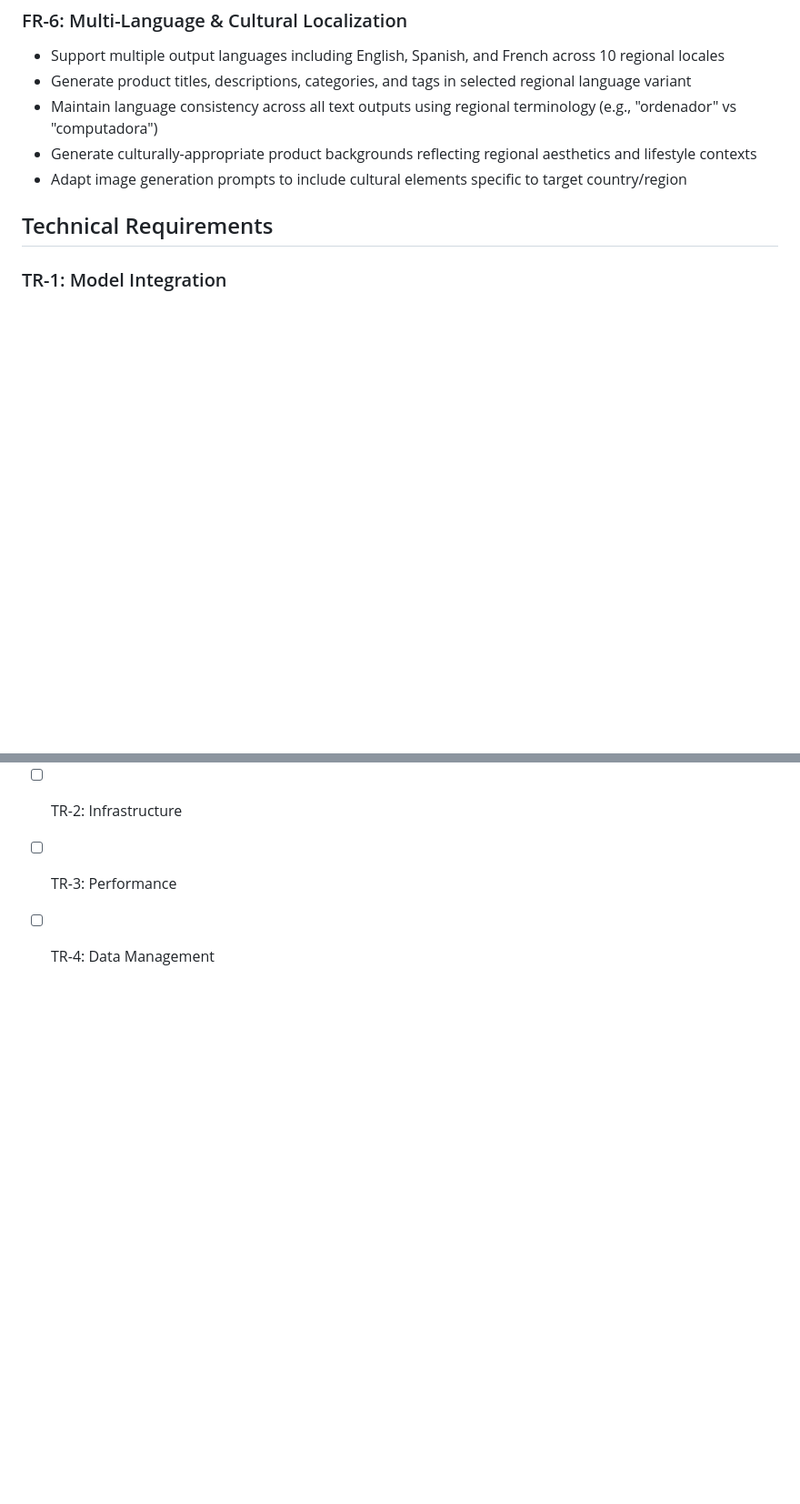
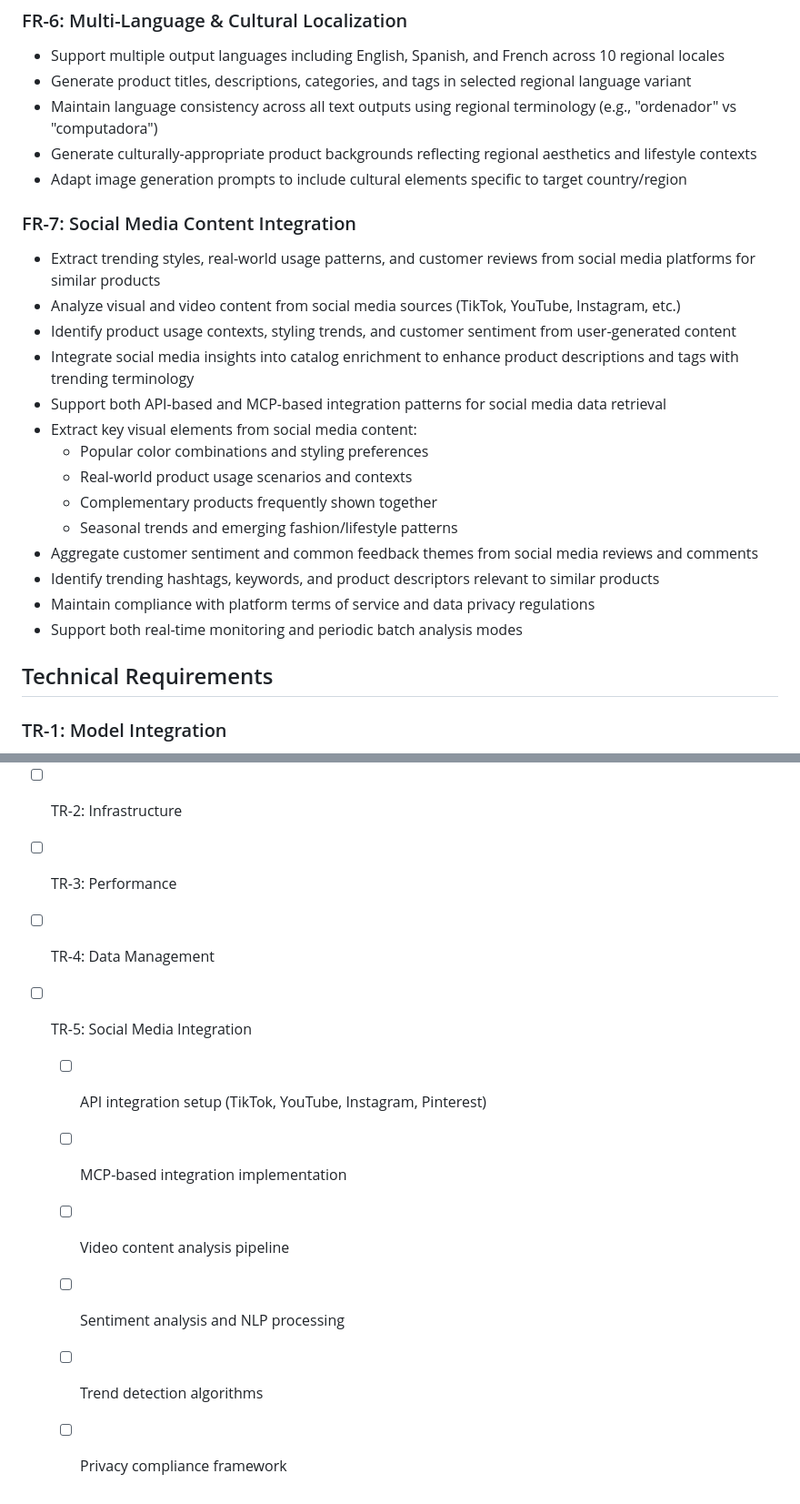
Before and after one commit to NVIDIA-AI-Blueprints/Retail-Catalog-Enrichment, a Markdown page: PRD.md, 2 parts joined by grey strips. Shown at 91% size. GitHub-like rendering; blank space fills up the shorter version.

```diff
--- a/PRD.md
+++ b/PRD.md
@@ -77,6 +87,22 @@ A GenAI-powered catalog enrichment system that transforms basic product images i
 - Generate culturally-appropriate product backgrounds reflecting regional aesthetics and lifestyle contexts
 - Adapt image generation prompts to include cultural elements specific to target country/region
 
+### FR-7: Social Media Content Integration
+- Extract trending styles, real-world usage patterns, and customer reviews from social media platforms for similar products
+- Analyze visual and video content from social media sources (TikTok, YouTube, Instagram, etc.)
+- Identify product usage contexts, styling trends, and customer sentiment from user-generated content
+- Integrate social media insights into catalog enrichment to enhance product descriptions and tags with trending terminology
+- Support both API-based and MCP-based integration patterns for social media data retrieval
+- Extract key visual elements from social media content:
+  - Popular color combinations and styling preferences
+  - Real-world product usage scenarios and contexts
+  - Complementary products frequently shown together
+  - Seasonal trends and emerging fashion/lifestyle patterns
+- Aggregate customer sentiment and common feedback themes from social media reviews and comments
+- Identify trending hashtags, keywords, and product descriptors relevant to similar products
+- Maintain compliance with platform terms of service and data privacy regulations
+- Support both real-time monitoring and periodic batch analysis modes
+
 ## Technical Requirements
 
 ### TR-1: Model Integration
@@ -163,3 +226,10 @@ A GenAI-powered catalog enrichment system that transforms basic product images i
 - [ ] TR-2: Infrastructure
 - [ ] TR-3: Performance
 - [ ] TR-4: Data Management
+- [ ] TR-5: Social Media Integration
+  - [ ] API integration setup (TikTok, YouTube, Instagram, Pinterest)
+  - [ ] MCP-based integration implementation
+  - [ ] Video content analysis pipeline
+  - [ ] Sentiment analysis and NLP processing
+  - [ ] Trend detection algorithms
+  - [ ] Privacy compliance framework
```
Also changed, not shown: other parts of PRD.md (+56 -9 lines).
